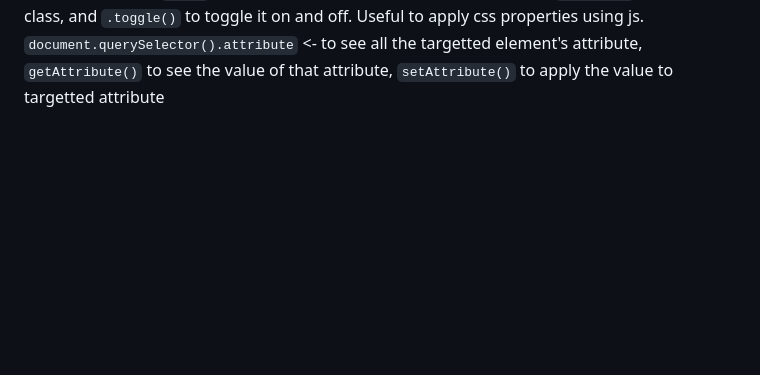
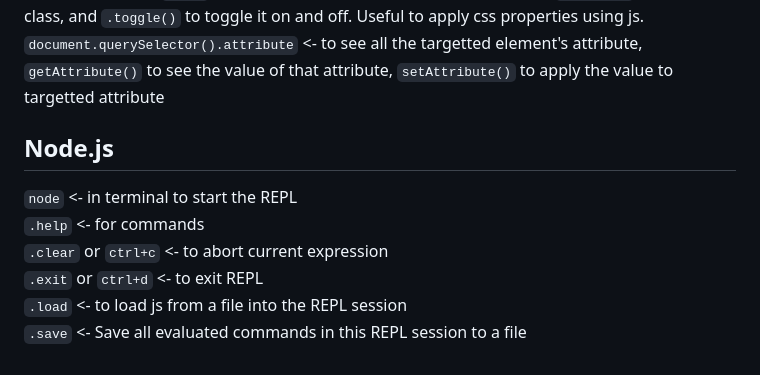
Before and after one commit to AhanaMahapatra/WebDevelopment, a Markdown page: README.md, the part around the change. Drawn GitHub-style; blank space fills up the shorter version.

```diff
--- a/README.md
+++ b/README.md
@@ -193,3 +193,11 @@ String, number, boolean
 `document.querySelectorAll(#list .item);` <- then it returns an array for all the candidates who match this query
 `document.querySelector().classList.add("anotherClass");` <- `classList` to show classes of selected element, `add()` to add another class to the selected element, `.remove()` to remove class, and `.toggle()` to toggle it on and off. Useful to apply css properties using js.
 `document.querySelector().attribute` <- to see all the targetted element's attribute, `getAttribute()` to see the value of that attribute, `setAttribute()` to apply the value to targetted attribute
+
+## Node.js
+`node` <- in terminal to start the REPL
+`.help` <- for commands
+`.clear` or `ctrl+c` <- to abort current expression
+`.exit` or `ctrl+d` <- to exit REPL
+`.load` <-  to load js from a file into the REPL session
+`.save` <- Save all evaluated commands in this REPL session to a file
```
